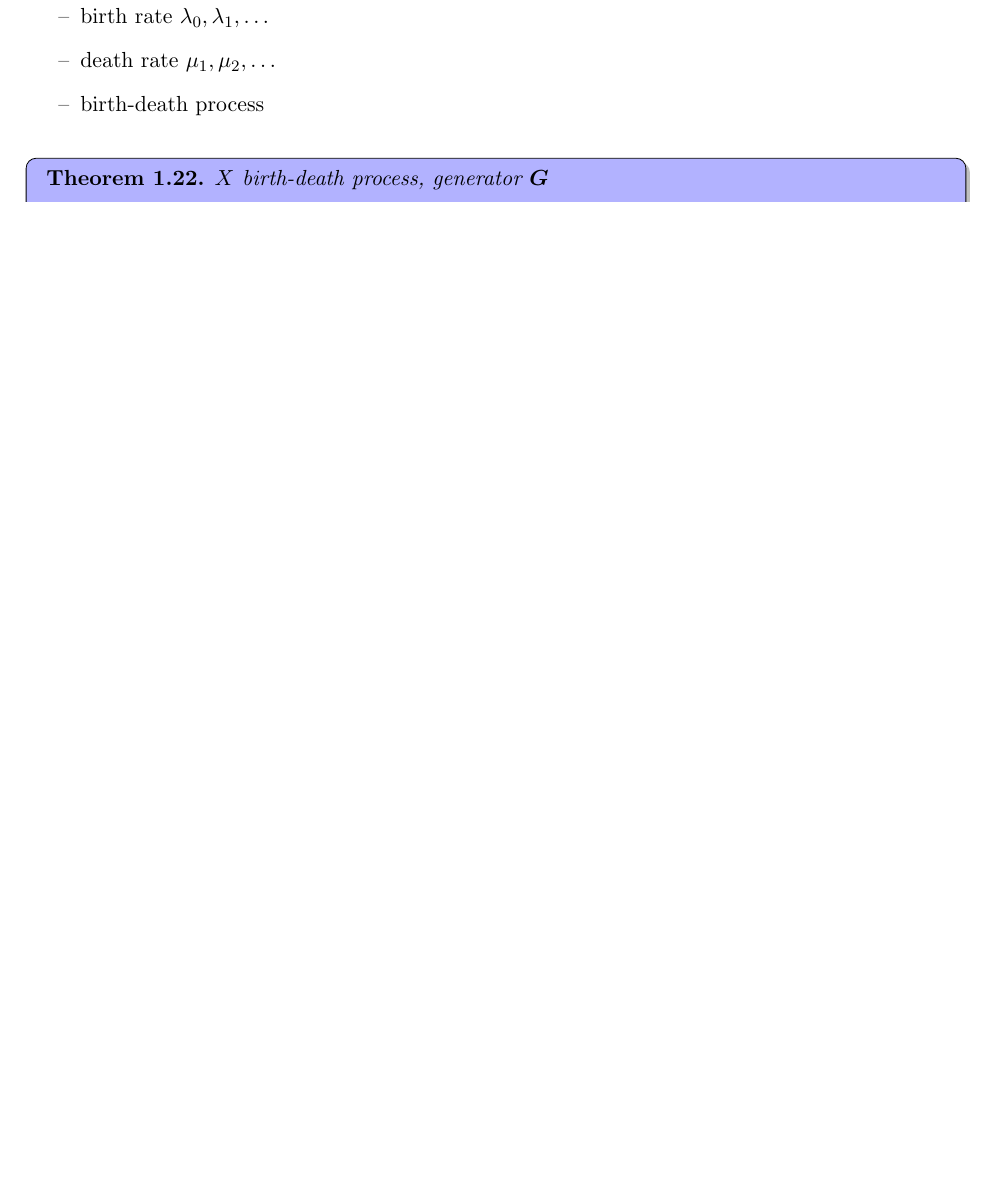
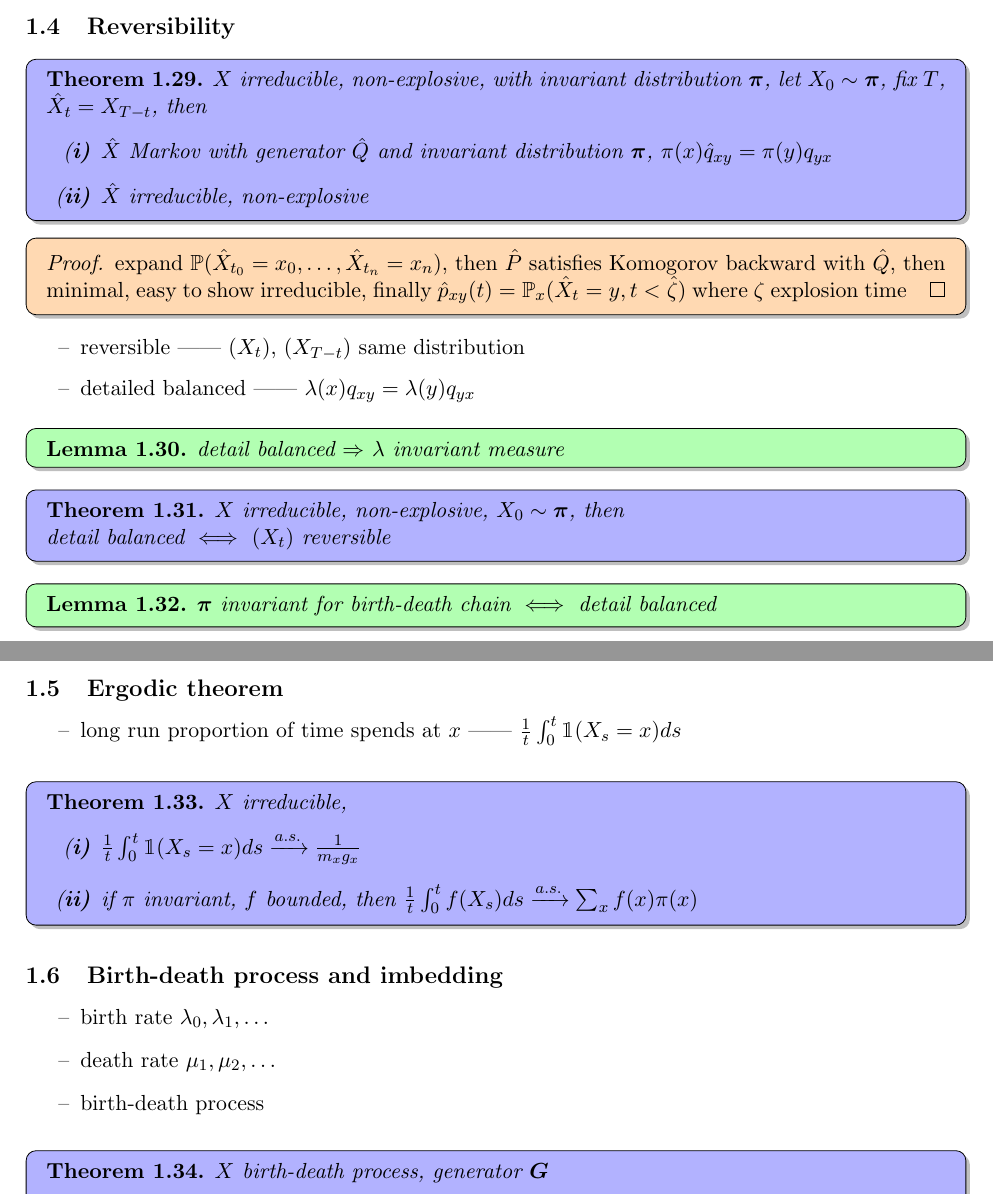
Before and after one commit to kennytch/part-ii-notes, a LaTeX document (applied prob/applied_prob.tex, which reads applied prob/sec1.tex): part of page 8 of 9 before the commit and two parts of pages 9 and 10 of 11 after it, the two joined at a grey line, cut at the place of the change, the shorter picture padded with empty space. The pictures show the PDF file out/applied_prob.pdf that the author committed with the source.

Commit message:
applied prob sec 1 done

```diff
--- a/applied prob/sec1.tex
+++ b/applied prob/sec1.tex
@@ -1 +1,8 @@
 \section{Continuous time Markov Chains}\label{sec:continous-time-markov-chains}
+
+\begin{itemize}
+    \item right continuous ------ $\forall t, \exists \epsilon, X_t(\omega) = X_{t+s}(\omega)$ for all $s \in [0, \epsilon]$
+    \item finite dimension marginals $\Pb(X_{t_1} = x_1, \dots, X_{t_n} = x_n)$
+\end{itemize}
+
+\begin{fact}
@@ -270,3 +323,10 @@
 \end{fact}
 
 \begin{itemize}
+    \item $T_A = \inf \left\{ t > 0 : X_t \in A \right\}$
+    \item $H_A = \inf \left\{ n \geq 0 : Y_n \in A \right\}$
+    \item hitting probability $h_A(x) = \Pb_x(T_A < \infty)$
+    \item expected hitting time $k_A(x) = \Ex_x(T_A)$
+\end{itemize}
+
+\begin{thm}
@@ -273,3 +337,15 @@
+    \end{cases}$
+\end{thm}
+
+\begin{thm}
+    $q_x > 0 \forall x \notin A$, then $k_A(x)$ minimal non-negative solution to\\$
+    \begin{cases}
+        k_A(x) = 0 & \forall x \in A\\
+        Qk_A(x) = \sum_y q_{xy}k_A(y) = -1 &\forall x \notin A
+    \end{cases}$
+\end{thm}
+
+\begin{itemize}
     \item recurrent ------ $\Pb(\left\{ t: X(t) = i \right\} \text{ unbounded}) = 1$
     \item transient ------ $\Pb(\left\{ t: X(t) = i \right\} \text{ unbounded}) = 0$
     \item $R_i = \inf \left\{ t > U_0 : X(t) = i \right\}$
@@ -411,6 +487,52 @@
     $X$ minimal, then $|p_{ij}(t + u) - p_{ij}(t)| \leq 1 - e^{-g_{i}u}$
 \end{lemma}
 
+\subsection{Reversibility}\label{subsec:reversibility}
+
+\begin{thm}
+    $X$ irreducible, non-explosive, with invariant distribution $\bm \pi$, let $X_0 \sim \bm \pi$, fix $T$, $\hat X_t = X_{T-t}$, then
+    \begin{enumerate}
+        \item $\hat X$ Markov with generator $\hat Q$ and invariant distribution $\bm \pi$, $\pi(x)\hat q_{xy} = \pi(y)q_{yx}$
+        \item $\hat X$ irreducible, non-explosive
+    \end{enumerate}
+\end{thm}
+\begin{pf}
+    expand $\Pb(\hat X_{t_0} = x_0, \dots, \hat X_{t_n} = x_n)$, then $\hat P$ satisfies Komogorov backward with $\hat Q$, then minimal, easy to show irreducible,
+    finally $\hat p_{xy}(t) = \Pb_x(\hat X_t = y, t < \hat \zeta)$ where $\zeta$ explosion time
+\end{pf}
+
+\begin{itemize}
+    \item reversible ------ $(X_t)$, $(X_{T-t})$ same distribution
+    \item detailed balanced ------ $\lambda(x)q_{xy} = \lambda(y)q_{yx}$
+\end{itemize}
+
+\begin{lemma}
+    detail balanced $\Rightarrow$ $\lambda$ invariant measure
+\end{lemma}
+
+\begin{thm}
+    $X$ irreducible, non-explosive, $X_0 \sim \bm \pi$, then\\
+    detail balanced $\iff$ $(X_t)$ reversible
+\end{thm}
+
+\begin{lemma}
+    $\bm \pi$ invariant for birth-death chain $\iff$ detail balanced
+\end{lemma}
+
+\subsection{Ergodic theorem}\label{subsec:ergodic-theorem}
+
+\begin{itemize}
+    \item long run proportion of time spends at $x$ ------ $\frac{1}{t} \int_0^t \In(X_s = x)ds$
+\end{itemize}
+
+\begin{thm}
+    $X$ irreducible, then
+    \begin{enumerate}
+        \item $\frac{1}{t} \int_0^t \In(X_s = x)ds \rightarrowas \frac{1}{m_x g_x} $
+        \item if $\pi$ invariant, $f$ bounded, then $\frac{1}{t} \int_0^t f(X_s)ds \rightarrowas \sum_x f(x)\pi(x)$
+    \end{enumerate}
+\end{thm}
+
 \subsection{Birth-death process and imbedding}\label{subsec:birth-death-process-and-imbedding}
 
 \begin{itemize}
```
Also changed, not shown: applied prob/sec0.tex (+0 -35 lines), out/applied_prob.pdf, applied prob/sec1.tex (50 more changed lines), 1 other file.
